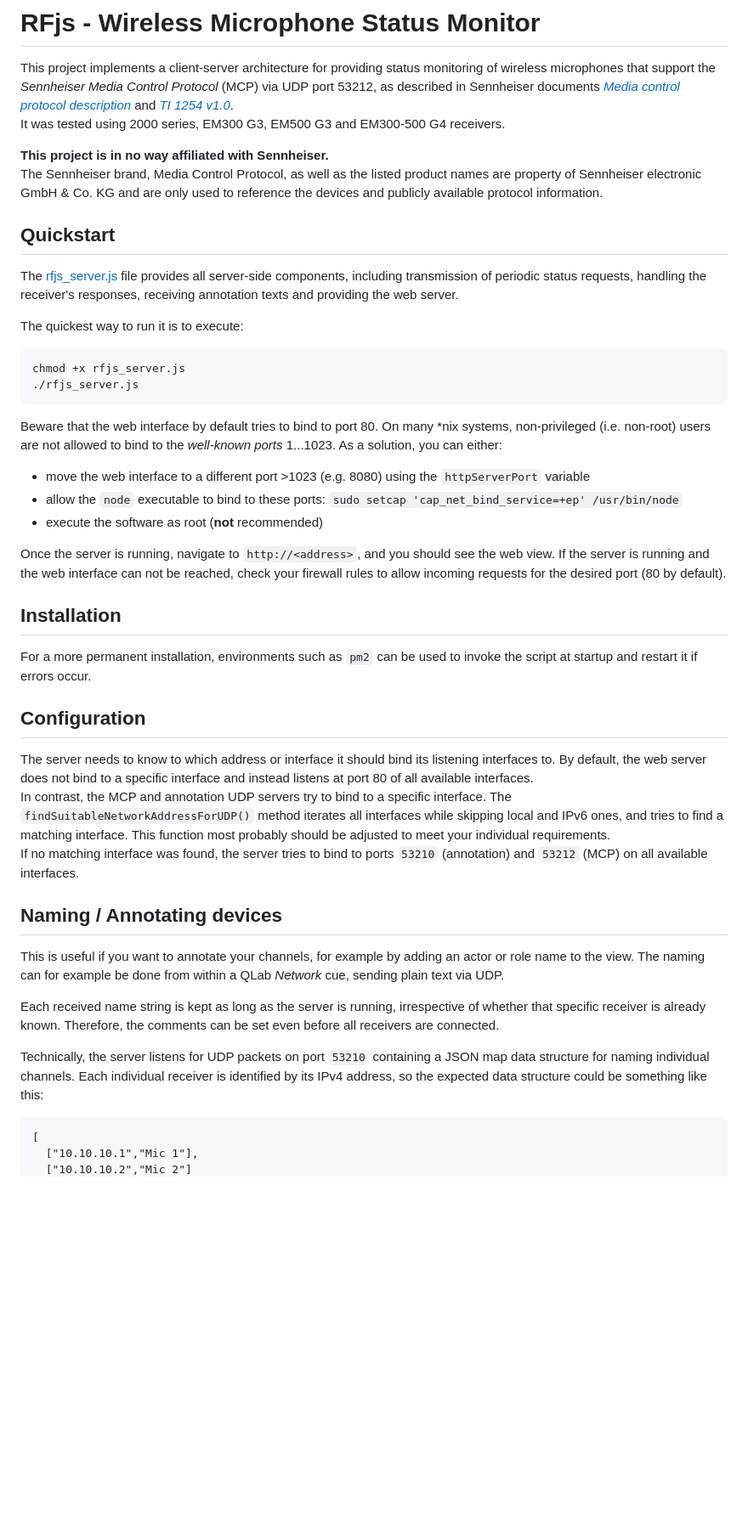
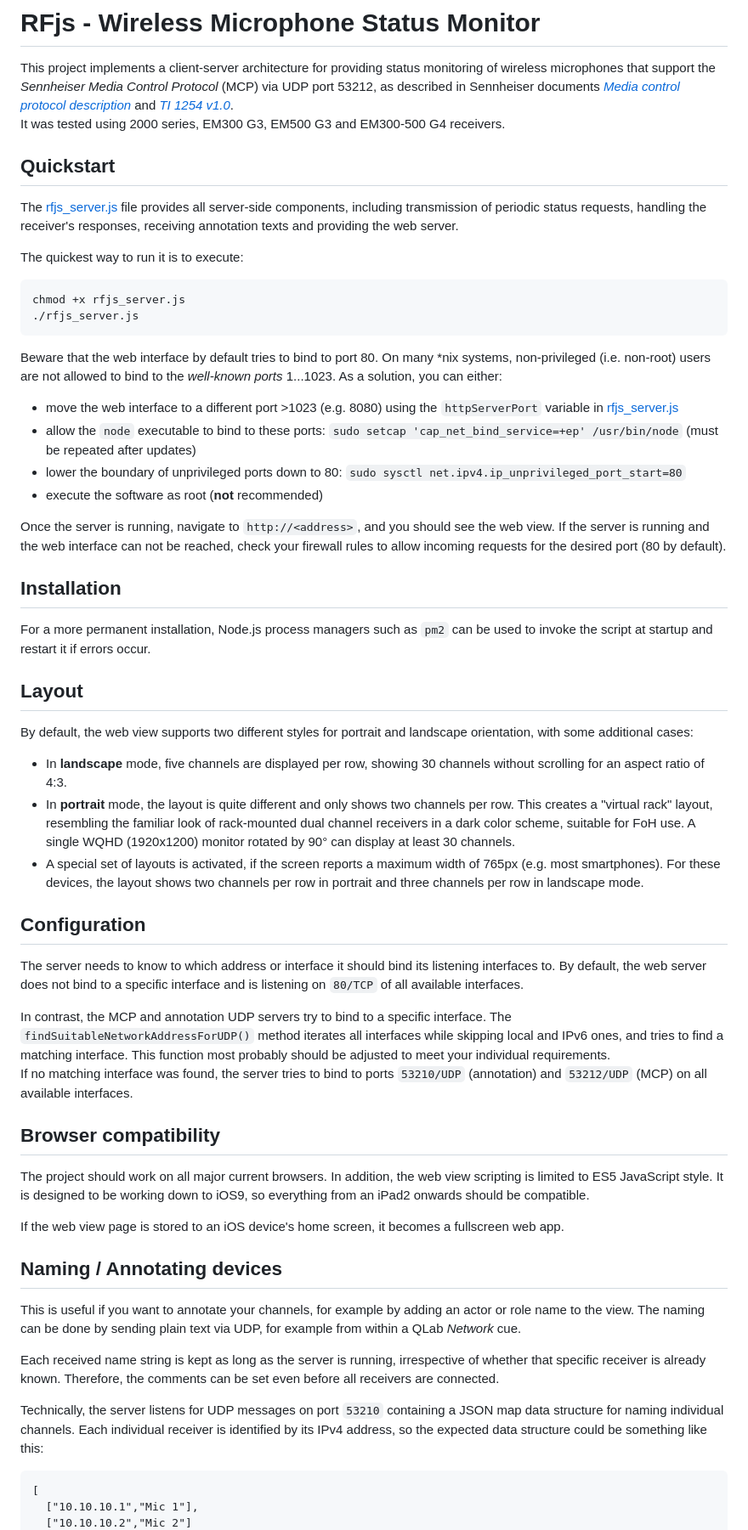
Before and after one commit to lclbo/RFjs, a Markdown page: README.md, the part around the change printed below. Shown: that part at 85% size. Drawn GitHub-style; blank space fills up the shorter version.

````diff
--- a/README.md
+++ b/README.md
@@ -2,10 +2,6 @@
 
 This project implements a client-server architecture for providing status monitoring of wireless microphones that support the *Sennheiser Media Control Protocol* (MCP) via UDP port 53212, as described in Sennheiser documents *[Media control protocol description](https://assets.sennheiser.com/global-downloads/file/12379/ewG3_2000_MediaControlProtocolDescription_120122.pdf)* and *[TI 1254 v1.0](https://assets.sennheiser.com/global-downloads/file/12478/TI_1254_MetroMediensteuerung_ewG4_EN.pdf)*.
 It was tested using 2000 series, EM300 G3, EM500 G3 and EM300-500 G4 receivers.
-
-**This project is in no way affiliated with Sennheiser.**
-The Sennheiser brand, Media Control Protocol, as well as the listed product names are property of Sennheiser electronic GmbH & Co. KG and are only used to reference the devices and publicly available protocol information.
-
 
 ## Quickstart
 The [rfjs_server.js](rfjs_server.js) file provides all server-side components, including transmission of periodic status requests, handling the receiver's responses, receiving annotation texts and providing the web server.
@@ -19,33 +15,49 @@ chmod +x rfjs_server.js
 Beware that the web interface by default tries to bind to port 80.
 On many *nix systems, non-privileged (i.e. non-root) users are not allowed to bind to the *well-known ports* 1...1023.
 As a solution, you can either:
-* move the web interface to a different port >1023 (e.g. 8080) using the ```httpServerPort``` variable
-* allow the ```node``` executable to bind to these ports: ```sudo setcap 'cap_net_bind_service=+ep' /usr/bin/node```
+* move the web interface to a different port >1023 (e.g. 8080) using the ```httpServerPort``` variable in [rfjs_server.js](rfjs_server.js)
+* allow the ```node``` executable to bind to these ports: ```sudo setcap 'cap_net_bind_service=+ep' /usr/bin/node``` (must be repeated after updates)
+* lower the boundary of unprivileged ports down to 80: ```sudo sysctl net.ipv4.ip_unprivileged_port_start=80```
 * execute the software as root (**not** recommended)
 
 Once the server is running, navigate to ```http://<address>```, and you should see the web view.
 If the server is running and the web interface can not be reached, check your firewall rules to allow incoming requests for the desired port (80 by default).
 
 ## Installation
-For a more permanent installation, environments such as ```pm2``` can be used to invoke the script at startup and restart it if errors occur.
+For a more permanent installation, Node.js process managers such as ```pm2``` can be used to invoke the script at startup and restart it if errors occur.
+
+## Layout
+By default, the web view supports two different styles for portrait and landscape orientation, with some additional cases:
+* In **landscape** mode, five channels are displayed per row, showing 30 channels without scrolling for an aspect ratio of 4:3.
+* In **portrait** mode, the layout is quite different and only shows two channels per row. This creates a "virtual rack" layout, resembling the familiar look of rack-mounted dual channel receivers in a dark color scheme, suitable for FoH use. A single WQHD (1920x1200) monitor rotated by 90° can display at least 30 channels.
+* A special set of layouts is activated, if the screen reports a maximum width of 765px (e.g. most smartphones). For these devices, the layout shows two channels per row in portrait and three channels per row in landscape mode.
+
+
 
 ## Configuration
 The server needs to know to which address or interface it should bind its listening interfaces to.
-By default, the web server does not bind to a specific interface and instead listens at port 80 of all available interfaces.
+By default, the web server does not bind to a specific interface and is listening on ```80/TCP``` of all available interfaces.
+
 In contrast, the MCP and annotation UDP servers try to bind to a specific interface.
 The ```findSuitableNetworkAddressForUDP()``` method iterates all interfaces while skipping local and IPv6 ones, and tries to find a matching interface.
 This function most probably should be adjusted to meet your individual requirements.
-If no matching interface was found, the server tries to bind to ports ```53210``` (annotation) and ```53212``` (MCP) on all available interfaces.
+If no matching interface was found, the server tries to bind to ports ```53210/UDP``` (annotation) and ```53212/UDP``` (MCP) on all available interfaces.
 
+## Browser compatibility
+The project should work on all major current browsers.
+In addition, the web view scripting is limited to ES5 JavaScript style.
+It is designed to be working down to iOS9, so everything from an iPad2 onwards should be compatible.
+
+If the web view page is stored to an iOS device's home screen, it becomes a fullscreen web app.
 
 ## Naming / Annotating devices
 This is useful if you want to annotate your channels, for example by adding an actor or role name to the view.
-The naming can for example be done from within a QLab *Network* cue, sending plain text via UDP.
+The naming can be done by sending plain text via UDP, for example from within a QLab *Network* cue.
 
 Each received name string is kept as long as the server is running, irrespective of whether that specific receiver is already known.
 Therefore, the comments can be set even before all receivers are connected.
 
-Technically, the server listens for UDP packets on port ```53210``` containing a JSON map data structure for naming individual channels.
+Technically, the server listens for UDP messages on port ```53210``` containing a JSON map data structure for naming individual channels.
 Each individual receiver is identified by its IPv4 address, so the expected data structure could be something like this:
 ```
 [
````
Also changed, not shown: other parts of README.md (+8 -4 lines).
